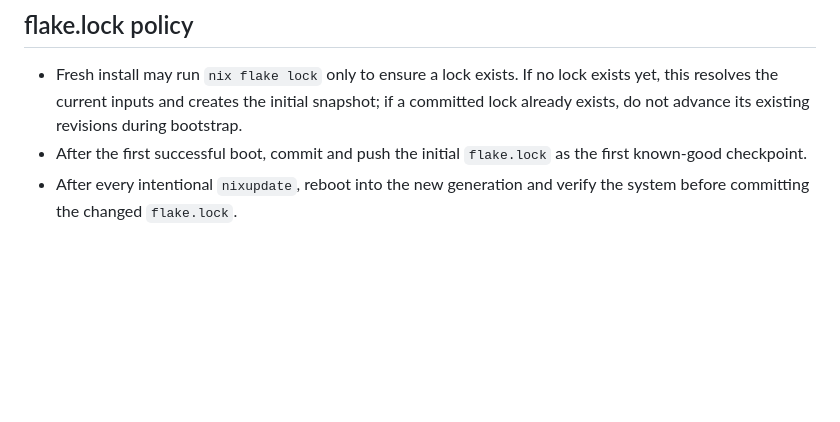
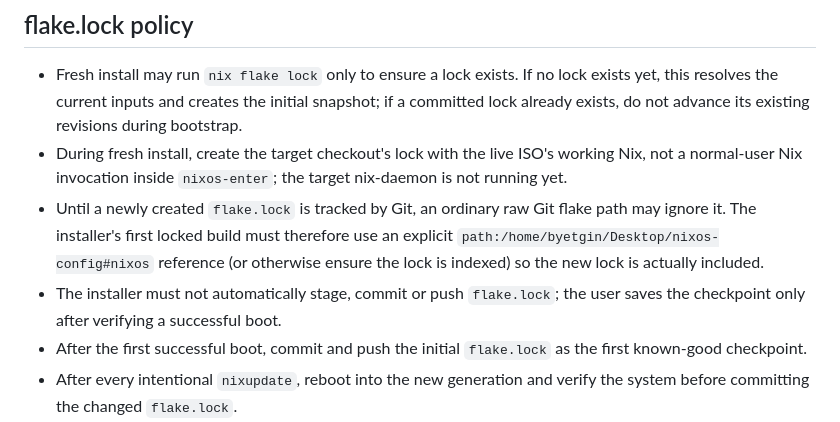
Before and after one commit to Yakrel/nixos-config, a Markdown page: agents.md, the part around the change. GitHub-like rendering; blank space fills up the shorter version.

Commit message:
document safe fresh-install lock handling

```diff
--- a/agents.md
+++ b/agents.md
@@ -18,6 +18,9 @@
 
 ## flake.lock policy
 - Fresh install may run `nix flake lock` only to ensure a lock exists. If no lock exists yet, this resolves the current inputs and creates the initial snapshot; if a committed lock already exists, do not advance its existing revisions during bootstrap.
+- During fresh install, create the target checkout's lock with the live ISO's working Nix, not a normal-user Nix invocation inside `nixos-enter`; the target nix-daemon is not running yet.
+- Until a newly created `flake.lock` is tracked by Git, an ordinary raw Git flake path may ignore it. The installer's first locked build must therefore use an explicit `path:/home/byetgin/Desktop/nixos-config#nixos` reference (or otherwise ensure the lock is indexed) so the new lock is actually included.
+- The installer must not automatically stage, commit or push `flake.lock`; the user saves the checkpoint only after verifying a successful boot.
 - After the first successful boot, commit and push the initial `flake.lock` as the first known-good checkpoint.
 - After every intentional `nixupdate`, reboot into the new generation and verify the system before committing the changed `flake.lock`.
 - If the new generation is good, commit the lock update. Preferred commit message: `chore: update flake inputs (YYYY-MM-DD)`.
```
